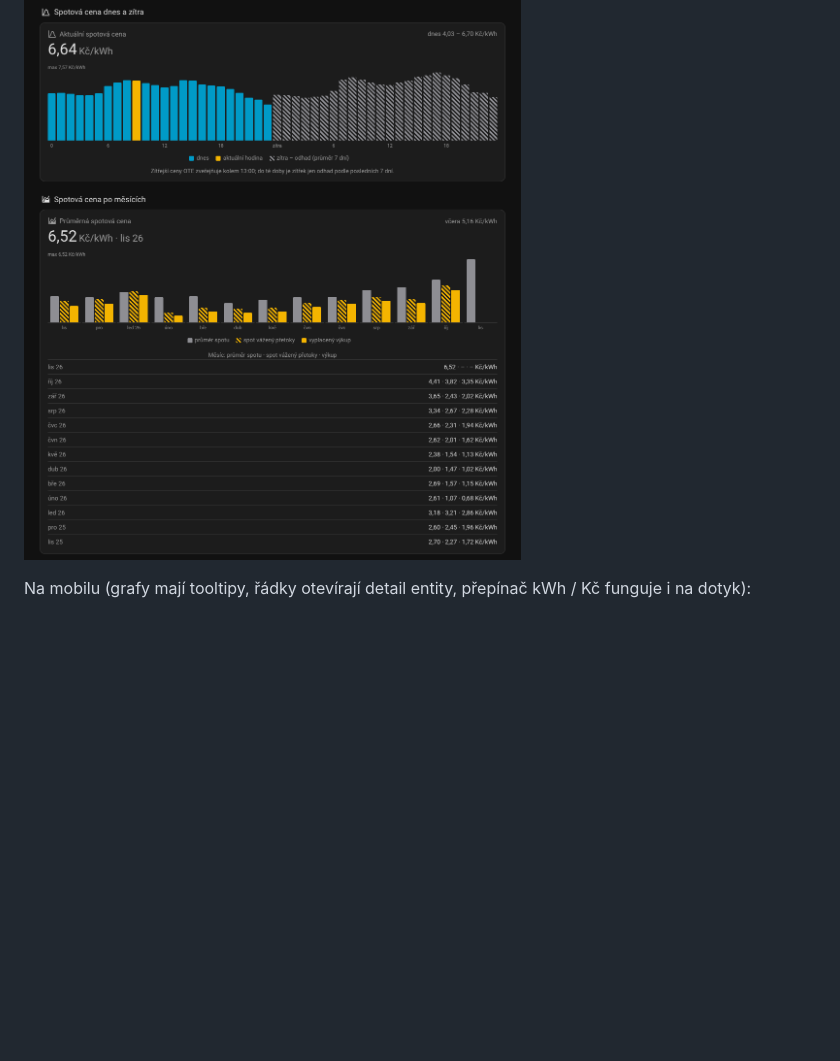
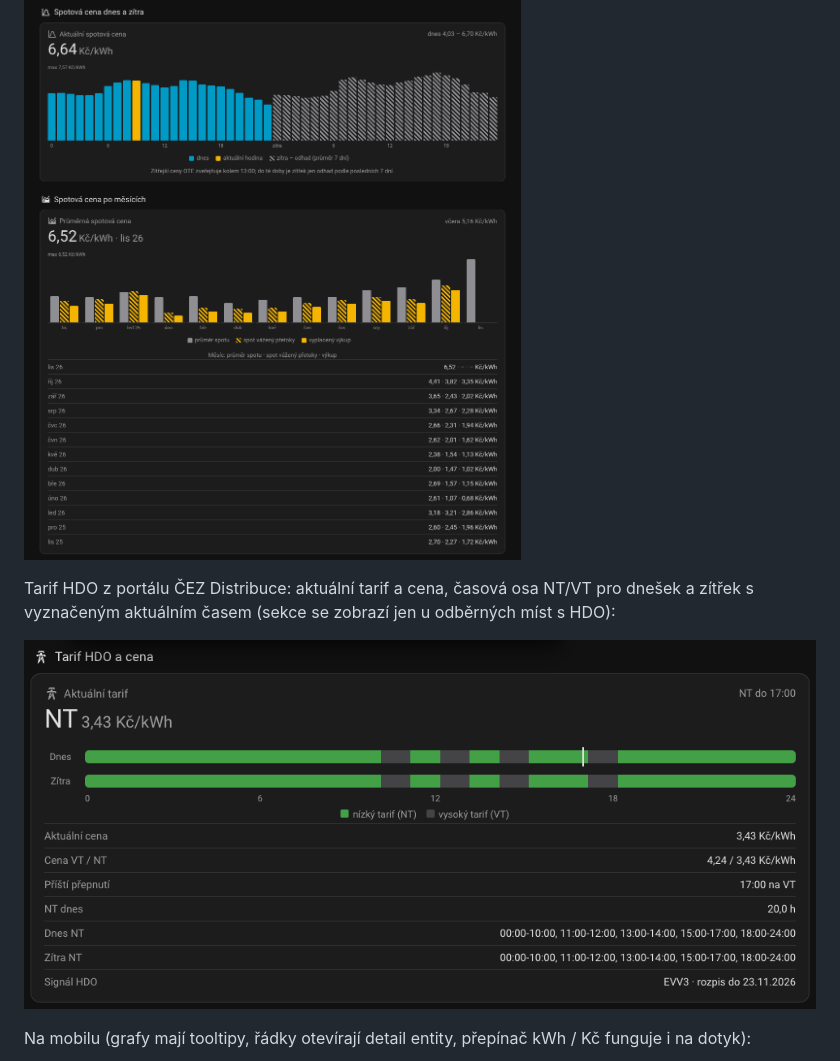
Before and after one commit to KinDR007/ha-muj-cez, a Markdown page: README.md, the part around the change. Drawn GitHub-style; pictures changed too: docs/img/fve/05-hdo.png (added); blank space fills up the shorter version.

Commit message:
Dashboard: compact HDO intervals, spot chart filters points by day, docs

```diff
--- a/README.md
+++ b/README.md
@@ -370,6 +370,11 @@ měsících: průměr spotu, spot vážený přetoky a vyplacená výkupní cena
 
 ![Dashboard s FVE – spotové ceny](docs/img/fve/03-spot.png)
 
+Tarif HDO z portálu ČEZ Distribuce: aktuální tarif a cena, časová osa NT/VT pro dnešek
+a zítřek s vyznačeným aktuálním časem (sekce se zobrazí jen u odběrných míst s HDO):
+
+![Dashboard – tarif HDO a cena](docs/img/fve/05-hdo.png)
+
 Na mobilu (grafy mají tooltipy, řádky otevírají detail entity, přepínač kWh / Kč funguje i na dotyk):
 
 <img src="docs/img/fve/04-mobil-spot.png" width="360" alt="Dashboard s FVE na mobilu">
```
Also changed, not shown: docs/dashboard.md (+6 -1 lines), 2 other files.
